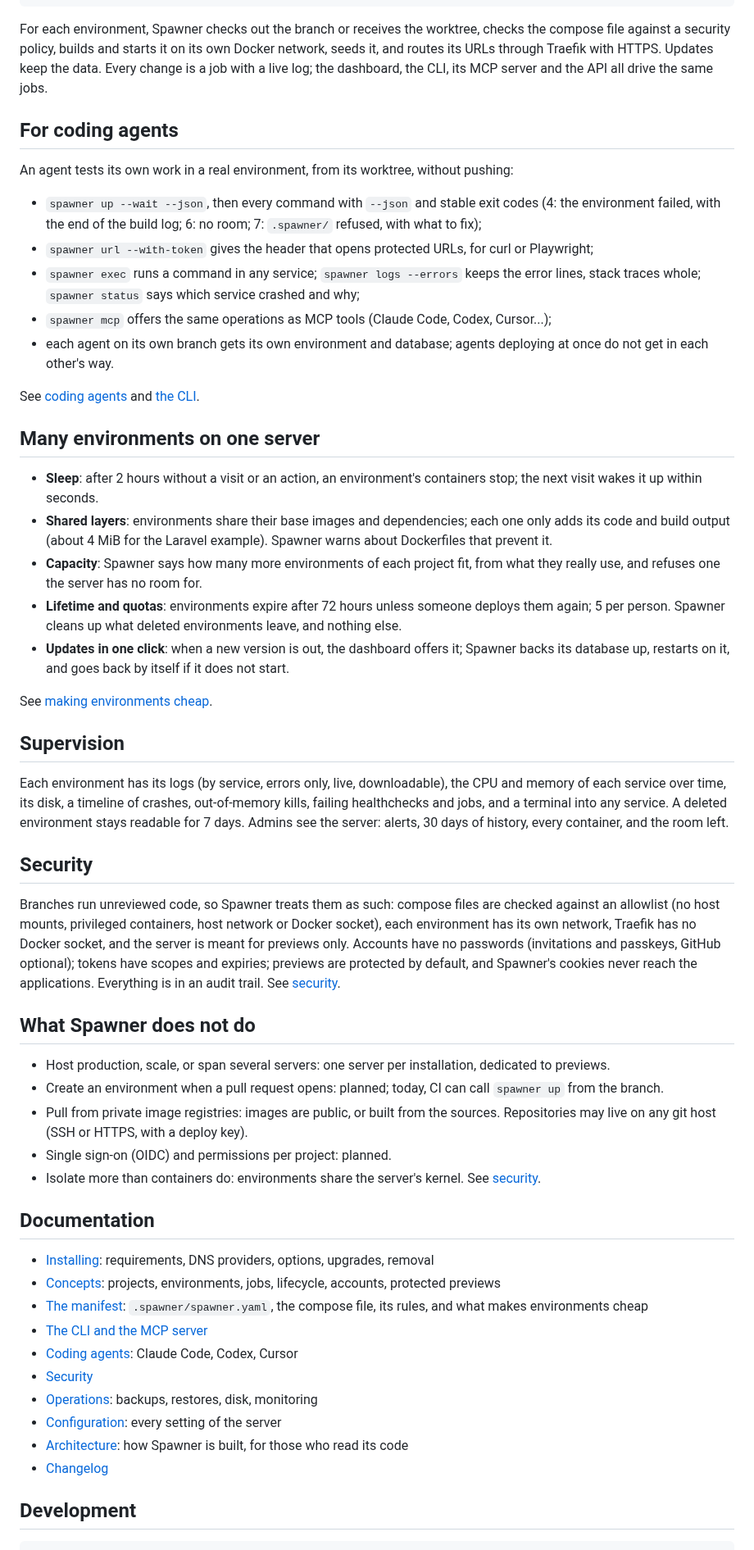
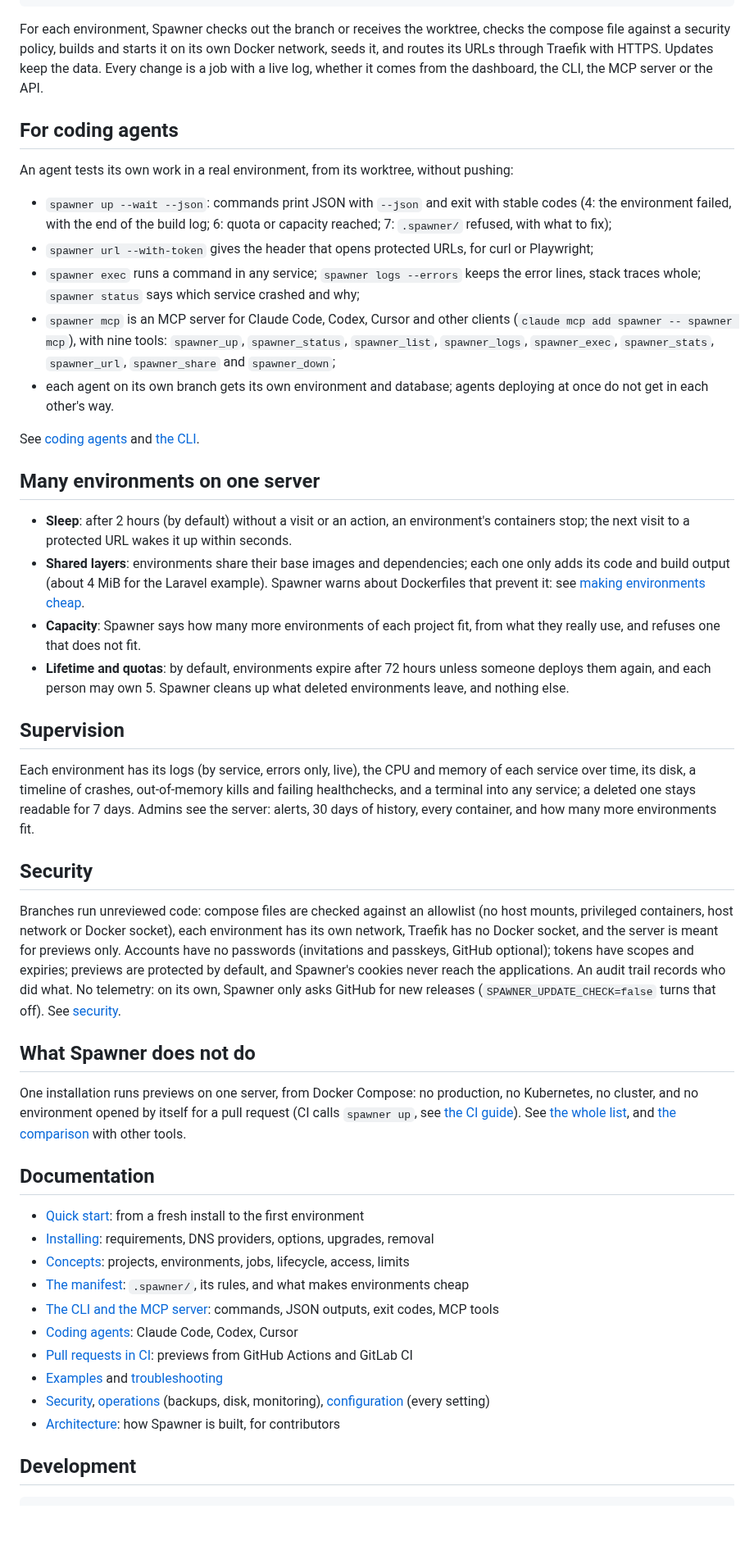
Before and after one commit to Flosk6/Spawner, a Markdown page: README.md, the part around one of its changes. Shown at 82% size. Drawn GitHub-style; blank space fills up the shorter version.

````diff
--- a/README.md
+++ b/README.md
@@ -67,15 +74,15 @@ seed:
   - { service: api, run: [php, artisan, migrate, --seed, --force] }
 ```
 
-For each environment, Spawner checks out the branch or receives the worktree, checks the compose file against a security policy, builds and starts it on its own Docker network, seeds it, and routes its URLs through Traefik with HTTPS. Updates keep the data. Every change is a job with a live log; the dashboard, the CLI, its MCP server and the API all drive the same jobs.
+For each environment, Spawner checks out the branch or receives the worktree, checks the compose file against a security policy, builds and starts it on its own Docker network, seeds it, and routes its URLs through Traefik with HTTPS. Updates keep the data. Every change is a job with a live log, whether it comes from the dashboard, the CLI, the MCP server or the API.
 
 ## For coding agents
 
 An agent tests its own work in a real environment, from its worktree, without pushing:
 
-- `spawner up --wait --json`, then every command with `--json` and stable exit codes (4: the environment failed, with the end of the build log; 6: no room; 7: `.spawner/` refused, with what to fix);
+- `spawner up --wait --json`: commands print JSON with `--json` and exit with stable codes (4: the environment failed, with the end of the build log; 6: quota or capacity reached; 7: `.spawner/` refused, with what to fix);
 - `spawner url --with-token` gives the header that opens protected URLs, for curl or Playwright;
 - `spawner exec` runs a command in any service; `spawner logs --errors` keeps the error lines, stack traces whole; `spawner status` says which service crashed and why;
-- `spawner mcp` offers the same operations as MCP tools (Claude Code, Codex, Cursor...);
+- `spawner mcp` is an MCP server for Claude Code, Codex, Cursor and other clients (`claude mcp add spawner -- spawner mcp`), with nine tools: `spawner_up`, `spawner_status`, `spawner_list`, `spawner_logs`, `spawner_exec`, `spawner_stats`, `spawner_url`, `spawner_share` and `spawner_down`;
 - each agent on its own branch gets its own environment and database; agents deploying at once do not get in each other's way.
 
@@ -83,42 +90,35 @@ See [coding agents](docs/agents.md) and [the CLI](docs/cli.md).
 
 ## Many environments on one server
 
-- **Sleep**: after 2 hours without a visit or an action, an environment's containers stop; the next visit wakes it up within seconds.
-- **Shared layers**: environments share their base images and dependencies; each one only adds its code and build output (about 4 MiB for the Laravel example). Spawner warns about Dockerfiles that prevent it.
-- **Capacity**: Spawner says how many more environments of each project fit, from what they really use, and refuses one the server has no room for.
-- **Lifetime and quotas**: environments expire after 72 hours unless someone deploys them again; 5 per person. Spawner cleans up what deleted environments leave, and nothing else.
-- **Updates in one click**: when a new version is out, the dashboard offers it; Spawner backs its database up, restarts on it, and goes back by itself if it does not start.
-
-See [making environments cheap](docs/manifest.md#making-environments-cheap).
+- **Sleep**: after 2 hours (by default) without a visit or an action, an environment's containers stop; the next visit to a protected URL wakes it up within seconds.
+- **Shared layers**: environments share their base images and dependencies; each one only adds its code and build output (about 4 MiB for the Laravel example). Spawner warns about Dockerfiles that prevent it: see [making environments cheap](https://spawner.run/docs/manifest/#making-environments-cheap).
+- **Capacity**: Spawner says how many more environments of each project fit, from what they really use, and refuses one that does not fit.
+- **Lifetime and quotas**: by default, environments expire after 72 hours unless someone deploys them again, and each person may own 5. Spawner cleans up what deleted environments leave, and nothing else.
 
 ## Supervision
 
-Each environment has its logs (by service, errors only, live, downloadable), the CPU and memory of each service over time, its disk, a timeline of crashes, out-of-memory kills, failing healthchecks and jobs, and a terminal into any service. A deleted environment stays readable for 7 days. Admins see the server: alerts, 30 days of history, every container, and the room left.
+Each environment has its logs (by service, errors only, live), the CPU and memory of each service over time, its disk, a timeline of crashes, out-of-memory kills and failing healthchecks, and a terminal into any service; a deleted one stays readable for 7 days. Admins see the server: alerts, 30 days of history, every container, and how many more environments fit.
 
 ## Security
 
-Branches run unreviewed code, so Spawner treats them as such: compose files are checked against an allowlist (no host mounts, privileged containers, host network or Docker socket), each environment has its own network, Traefik has no Docker socket, and the server is meant for previews only. Accounts have no passwords (invitations and passkeys, GitHub optional); tokens have scopes and expiries; previews are protected by default, and Spawner's cookies never reach the applications. Everything is in an audit trail. See [security](docs/security.md).
+Branches run unreviewed code: compose files are checked against an allowlist (no host mounts, privileged containers, host network or Docker socket), each environment has its own network, Traefik has no Docker socket, and the server is meant for previews only. Accounts have no passwords (invitations and passkeys, GitHub optional); tokens have scopes and expiries; previews are protected by default, and Spawner's cookies never reach the applications. An audit trail records who did what. No telemetry: on its own, Spawner only asks GitHub for new releases (`SPAWNER_UPDATE_CHECK=false` turns that off). See [security](https://spawner.run/docs/security/).
 
 ## What Spawner does not do
 
-- Host production, scale, or span several servers: one server per installation, dedicated to previews.
-- Create an environment when a pull request opens: planned; today, CI can call `spawner up` from the branch.
-- Pull from private image registries: images are public, or built from the sources. Repositories may live on any git host (SSH or HTTPS, with a deploy key).
-- Single sign-on (OIDC) and permissions per project: planned.
-- Isolate more than containers do: environments share the server's kernel. See [security](docs/security.md).
+One installation runs previews on one server, from Docker Compose: no production, no Kubernetes, no cluster, and no environment opened by itself for a pull request (CI calls `spawner up`, see [the CI guide](https://spawner.run/docs/ci/)). See [the whole list](https://spawner.run/docs/concepts/#what-spawner-does-not-do), and [the comparison](https://spawner.run/compare/) with other tools.
 
 ## Documentation
 
-- [Installing](docs/install.md): requirements, DNS providers, options, upgrades, removal
-- [Concepts](docs/concepts.md): projects, environments, jobs, lifecycle, accounts, protected previews
-- [The manifest](docs/manifest.md): `.spawner/spawner.yaml`, the compose file, its rules, and what makes environments cheap
-- [The CLI and the MCP server](docs/cli.md)
-- [Coding agents](docs/agents.md): Claude Code, Codex, Cursor
-- [Security](docs/security.md)
-- [Operations](docs/operations.md): backups, restores, disk, monitoring
-- [Configuration](docs/configuration.md): every setting of the server
-- [Architecture](docs/architecture.md): how Spawner is built, for those who read its code
-- [Changelog](CHANGELOG.md)
+- [Quick start](https://spawner.run/docs/quickstart/): from a fresh install to the first environment
+- [Installing](https://spawner.run/docs/install/): requirements, DNS providers, options, upgrades, removal
+- [Concepts](https://spawner.run/docs/concepts/): projects, environments, jobs, lifecycle, access, limits
+- [The manifest](https://spawner.run/docs/manifest/): `.spawner/`, its rules, and what makes environments cheap
+- [The CLI and the MCP server](https://spawner.run/docs/cli/): commands, JSON outputs, exit codes, MCP tools
+- [Coding agents](https://spawner.run/docs/agents/): Claude Code, Codex, Cursor
+- [Pull requests in CI](https://spawner.run/docs/ci/): previews from GitHub Actions and GitLab CI
+- [Examples](https://spawner.run/docs/examples/) and [troubleshooting](https://spawner.run/docs/troubleshooting/)
+- [Security](https://spawner.run/docs/security/), [operations](https://spawner.run/docs/operations/) (backups, disk, monitoring), [configuration](https://spawner.run/docs/configuration/) (every setting)
+- [Architecture](https://spawner.run/docs/architecture/): how Spawner is built, for contributors
 
 ## Development
 
````
Also changed, not shown: other parts of README.md (+33 -26 lines), apps/cli/README.md (+59 -11 lines), .github/assets/dashboard-dark.png (added), .github/assets/dashboard-light.png (added), 1 other file.
